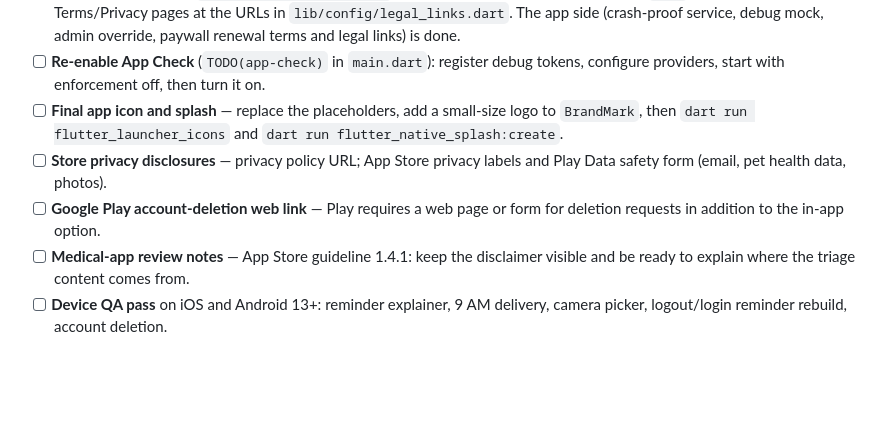
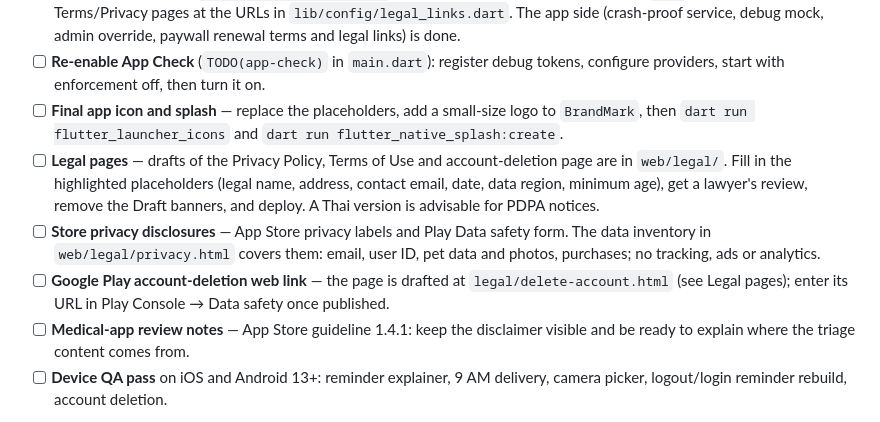
Before and after one commit to thanakrnpree123/petApp, a Markdown page: TRACKER.md, the part around the change. GitHub-like rendering; blank space fills up the shorter version.

Commit message:
docs: track the legal drafts and store disclosure steps
Co-Authored-By: Claude Opus 5 <noreply@anthropic.com>
Claude-Session: https://claude.ai/code/session_013ESrvgkMgBmZMSf5fRxBzW

```diff
--- a/TRACKER.md
+++ b/TRACKER.md
@@ -52,8 +52,9 @@ RICE reach is estimated users affected per month per 1,000 MAU (no analytics yet
 - [ ] **RevenueCat** — follow `docs/revenuecat-setup.md`: stores, dashboard, public SDK keys in `.env`, and publish the Terms/Privacy pages at the URLs in `lib/config/legal_links.dart`. The app side (crash-proof service, debug mock, admin override, paywall renewal terms and legal links) is done.
 - [ ] **Re-enable App Check** (`TODO(app-check)` in `main.dart`): register debug tokens, configure providers, start with enforcement off, then turn it on.
 - [ ] **Final app icon and splash** — replace the placeholders, add a small-size logo to `BrandMark`, then `dart run flutter_launcher_icons` and `dart run flutter_native_splash:create`.
-- [ ] **Store privacy disclosures** — privacy policy URL; App Store privacy labels and Play Data safety form (email, pet health data, photos).
-- [ ] **Google Play account-deletion web link** — Play requires a web page or form for deletion requests in addition to the in-app option.
+- [ ] **Legal pages** — drafts of the Privacy Policy, Terms of Use and account-deletion page are in `web/legal/`. Fill in the highlighted placeholders (legal name, address, contact email, date, data region, minimum age), get a lawyer's review, remove the Draft banners, and deploy. A Thai version is advisable for PDPA notices.
+- [ ] **Store privacy disclosures** — App Store privacy labels and Play Data safety form. The data inventory in `web/legal/privacy.html` covers them: email, user ID, pet data and photos, purchases; no tracking, ads or analytics.
+- [ ] **Google Play account-deletion web link** — the page is drafted at `legal/delete-account.html` (see Legal pages); enter its URL in Play Console → Data safety once published.
 - [ ] **Medical-app review notes** — App Store guideline 1.4.1: keep the disclaimer visible and be ready to explain where the triage content comes from.
 - [ ] **Device QA pass** on iOS and Android 13+: reminder explainer, 9 AM delivery, camera picker, logout/login reminder rebuild, account deletion.
 
```
Also changed, not shown: docs/revenuecat-setup.md (+7 -6 lines).
